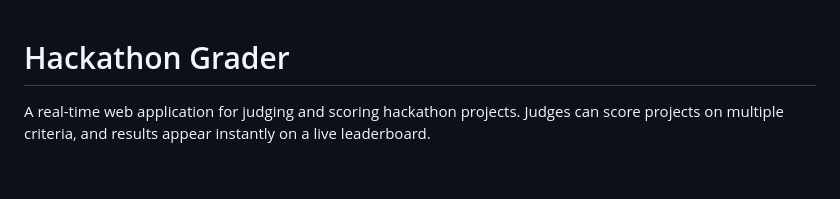
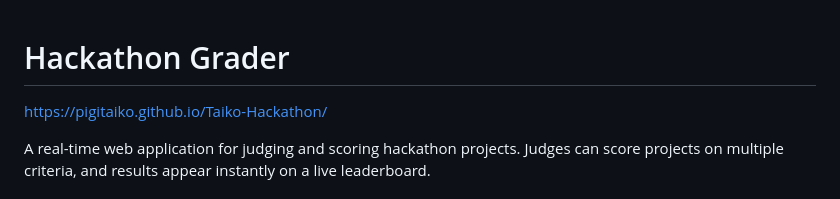
Before and after one commit to Pigitaiko/Taiko-Hackathon, a Markdown page: README.md, the part around the change. Drawn GitHub-style; blank space fills up the shorter version.

```diff
--- a/README.md
+++ b/README.md
@@ -1,4 +1,6 @@
 # Hackathon Grader
+
+https://pigitaiko.github.io/Taiko-Hackathon/
 
 A real-time web application for judging and scoring hackathon projects. Judges can score projects on multiple criteria, and results appear instantly on a live leaderboard.
 
```
